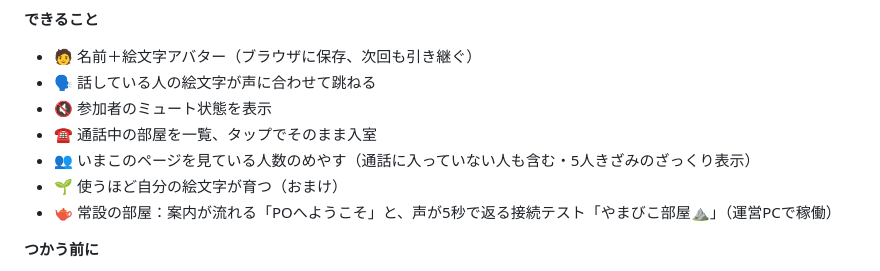
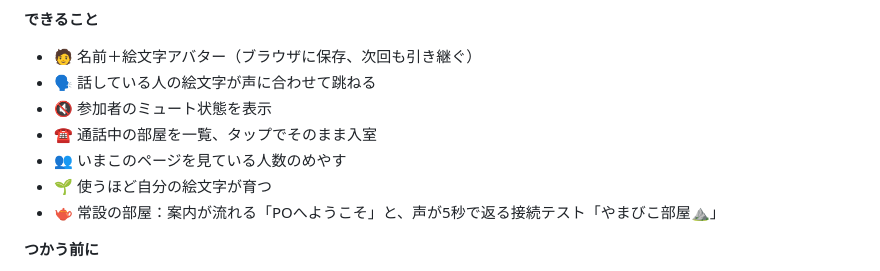
Before and after one commit to po-talk/po-talk.github.io, a Markdown page: README.md, the part around the change. GitHub-like rendering.

Commit message:
Update README to reflect current features
Removed bullet points for features that are not included in the project.

```diff
--- a/README.md
+++ b/README.md
@@ -23,9 +23,9 @@
 - 🗣 話している人の絵文字が声に合わせて跳ねる
 - 🔇 参加者のミュート状態を表示
 - ☎️ 通話中の部屋を一覧、タップでそのまま入室
-- 👥 いまこのページを見ている人数のめやす（通話に入っていない人も含む・5人きざみのざっくり表示）
-- 🌱 使うほど自分の絵文字が育つ（おまけ）
-- 🫖 常設の部屋：案内が流れる「POへようこそ」と、声が5秒で返る接続テスト「やまびこ部屋⛰️」（運営PCで稼働）
+- 👥 いまこのページを見ている人数のめやす
+- 🌱 使うほど自分の絵文字が育つ
+- 🫖 常設の部屋：案内が流れる「POへようこそ」と、声が5秒で返る接続テスト「やまびこ部屋⛰️」
 
 **つかう前に**
 - **マイクの許可**が必要。**Safari / Chrome** で開く（アプリ内ブラウザは不可）
```
